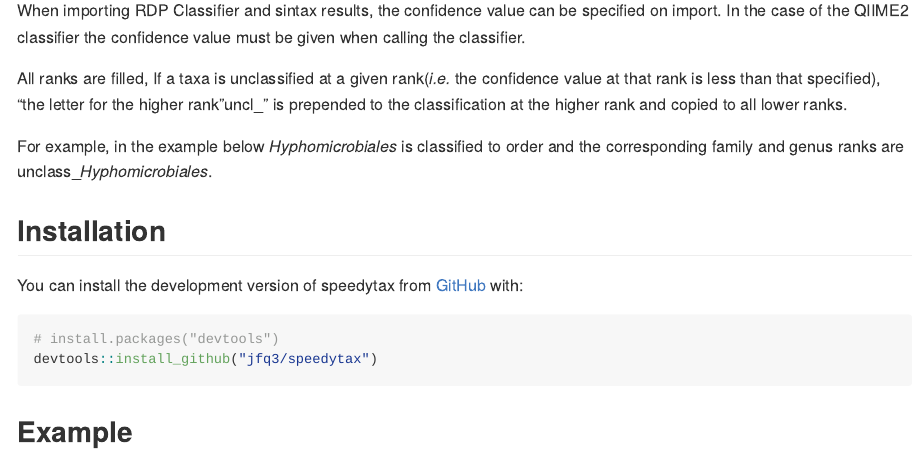
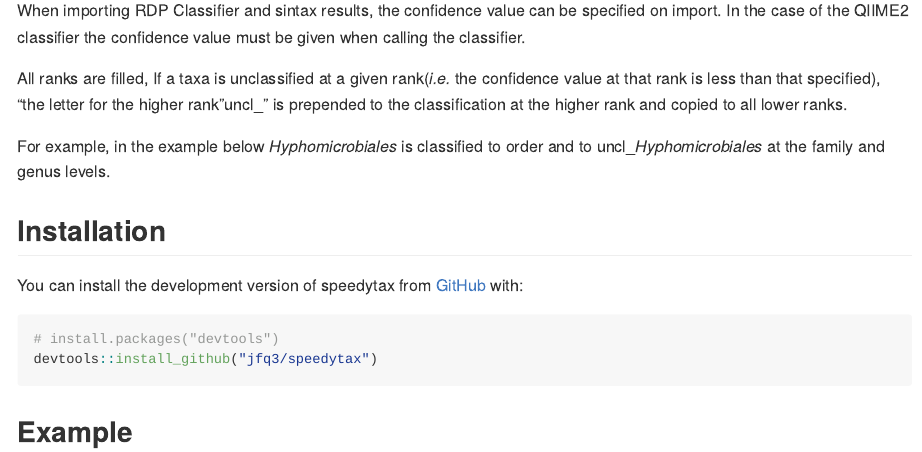
Before and after one commit to jfq3/speedytax, an R Markdown document (README.Rmd): the page in a window 1100 px wide, from 180 px down. The pictures show the output file README.md that the author committed with the source, drawn offline in the style of GitHub; badge pictures from the web are left out.

Commit message:
Rewording for clarity

```diff
--- a/README.Rmd
+++ b/README.Rmd
@@ -25,7 +25,7 @@ When importing RDP Classifier and sintax results, the confidence value can be sp
 
 All ranks are filled, If a taxa is unclassified at a given rank(*i.e.* the confidence value at that rank is less than that specified), "the letter for the higher rank "uncl_" is prepended to the classification at the higher rank and copied to all lower ranks.
 
-For example, in the example below *Hyphomicrobiales* is classified to order and the corresponding family and genus ranks are unclass_*Hyphomicrobiales*.
+For example, in the example below *Hyphomicrobiales* is classified to order and to uncl_*Hyphomicrobiales* at the family and genus levels.
 
 ## Installation
 
```
Also changed, not shown: R/import_sintax_tax_table.R (+1 -1 lines), README.md, 1 other file.
